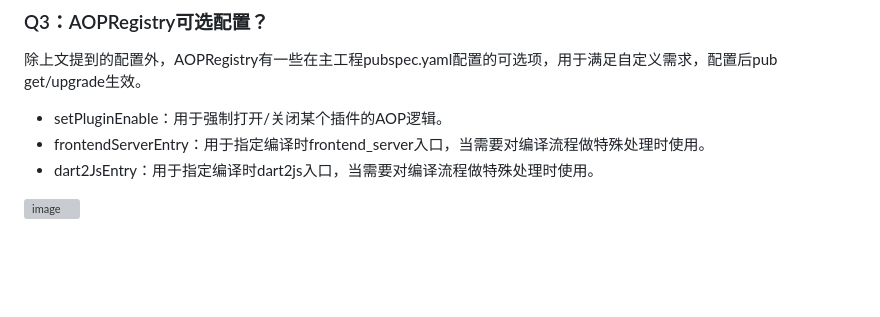
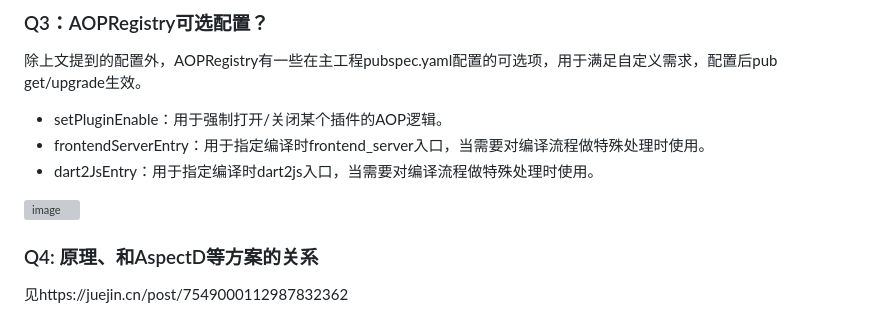
Before and after one commit to TDesignOteam/tdesign-flutter-aop-registry, a Markdown page: README.md, the part around the change. Rendered like a GitHub page; blank space fills up the shorter version; grey boxes are pictures that could not be loaded.

```diff
--- a/README.md
+++ b/README.md
@@ -104,3 +104,6 @@ AOPRegistry:
 * dart2JsEntry：用于指定编译时dart2js入口，当需要对编译流程做特殊处理时使用。
 
 <img width="800" alt="image" src="https://github.com/user-attachments/assets/31d61a50-f299-4313-84f0-c6c5c5d82d44" />
+
+### Q4: 原理、和AspectD等方案的关系
+见https://juejin.cn/post/7549000112987832362
```
